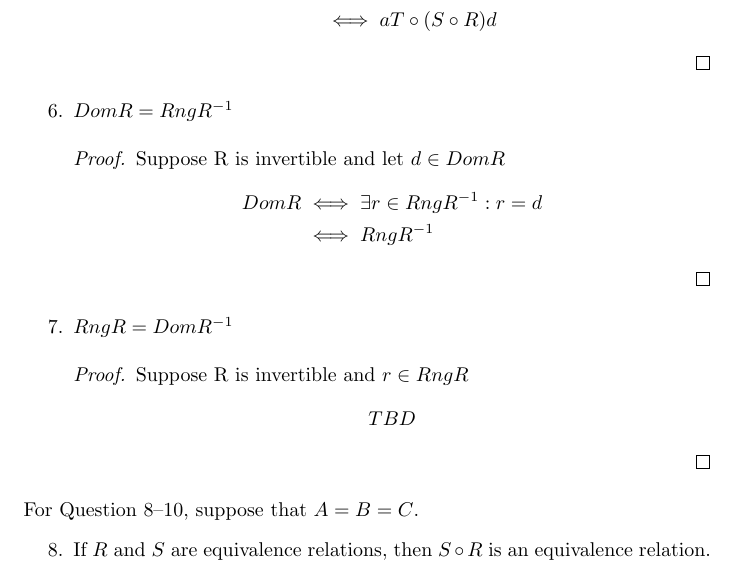
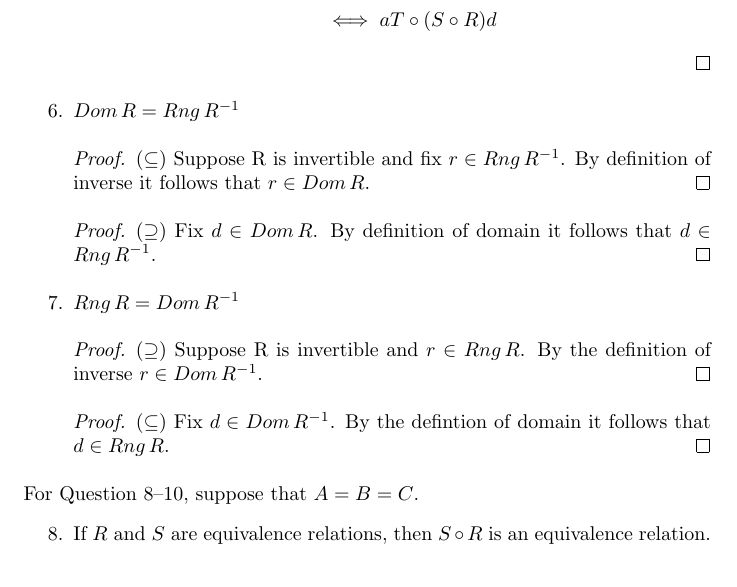
Before and after one commit to aljones15/classes, a LaTeX problem sheet (GMU/math/300/week6/hw4.tex): part of page 2 of 3, cut so that both start at the same text. Compiled offline with pdfLaTeX.

Commit message:
Add set proofs for 6 and 7.

```diff
--- a/GMU/math/300/week6/hw4.tex
+++ b/GMU/math/300/week6/hw4.tex
@@ -58,21 +58,20 @@
         \end{align*}
       \end{proof}
     % 6
-    \item $Dom R = Rng R^{-1}$
-      \begin{proof}
-        Suppose R is invertible and let $d\in DomR$
-        \begin{align*}
-          Dom R &\iff \exists r\in RngR^{-1}: r = d \\
-          &\iff RngR^{-1}
-        \end{align*}
+    \item $Dom\,R = Rng\,R^{-1}$
+      \begin{proof} ($\subseteq$)
+        Suppose R is invertible and fix $r\in Rng\,R^{-1}$. By definition of inverse it follows that $r\in Dom\,R$.
+      \end{proof}
+      \begin{proof} ($\supseteq$)
+Fix $d\in Dom\,R$. By definition of domain it follows that $d \in Rng\,R^{-1}$.
       \end{proof}
     % 7
-    \item $Rng R = Dom R^{-1}$
-      \begin{proof}
-        Suppose R is invertible and $r\in Rng R$
-        \begin{align*}
-TBD
-        \end{align*}
+    \item $Rng\,R = Dom\,R^{-1}$
+      \begin{proof} ($\supseteq$)
+        Suppose R is invertible and $r\in Rng\,R$. By the definition of inverse $r\in Dom\,R^{-1}$.
+      \end{proof}
+      \begin{proof} ($\subseteq$)
+Fix $d\in Dom\,R^{-1}$. By the defintion of domain it follows that $d\in Rng\,R$.
       \end{proof}
   \end{enumerate}
   For Question 8–10, suppose that $A = B = C$.
```
Also changed, not shown: GMU/math/300/week6/hw4.pdf.
